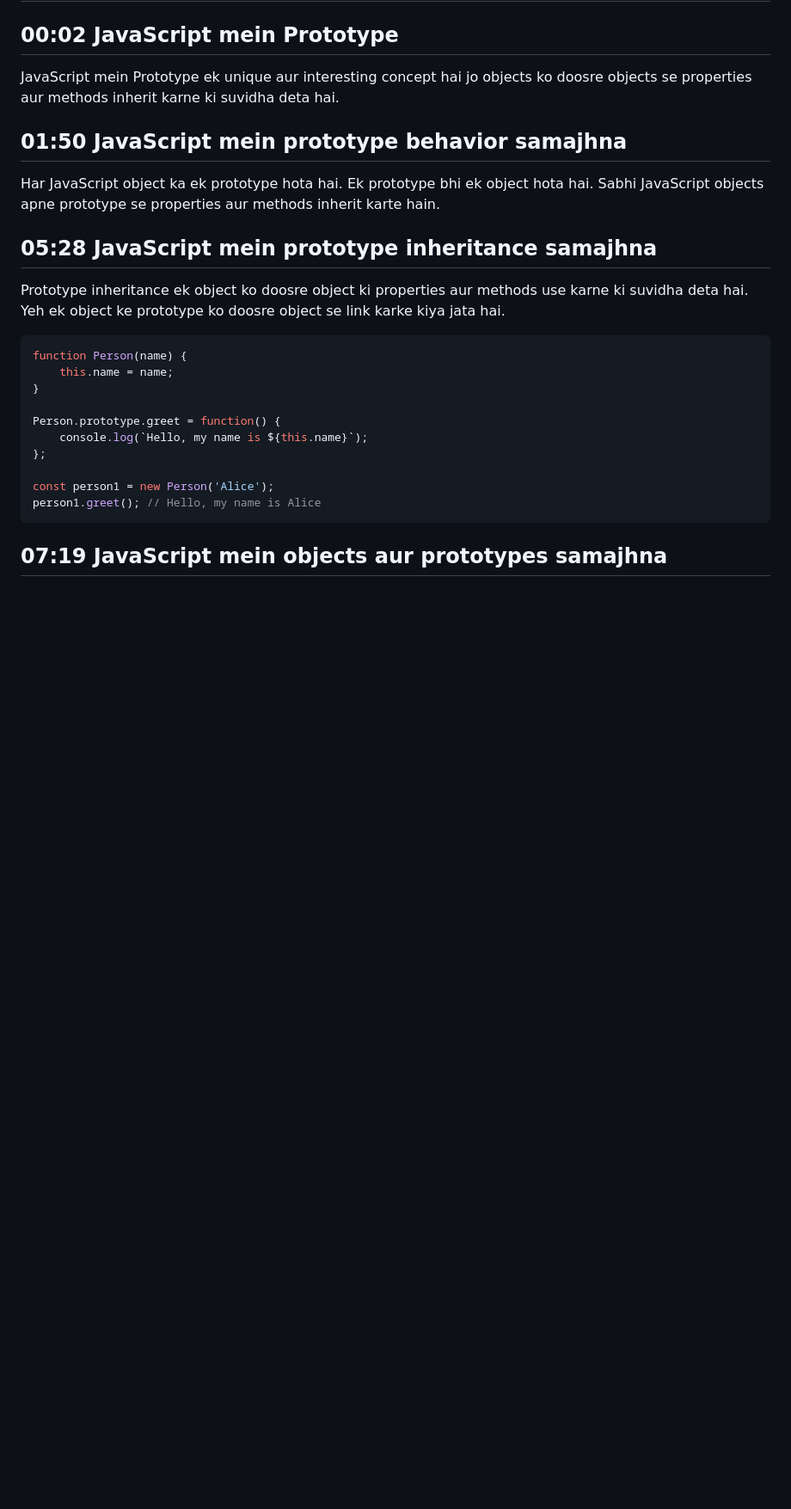
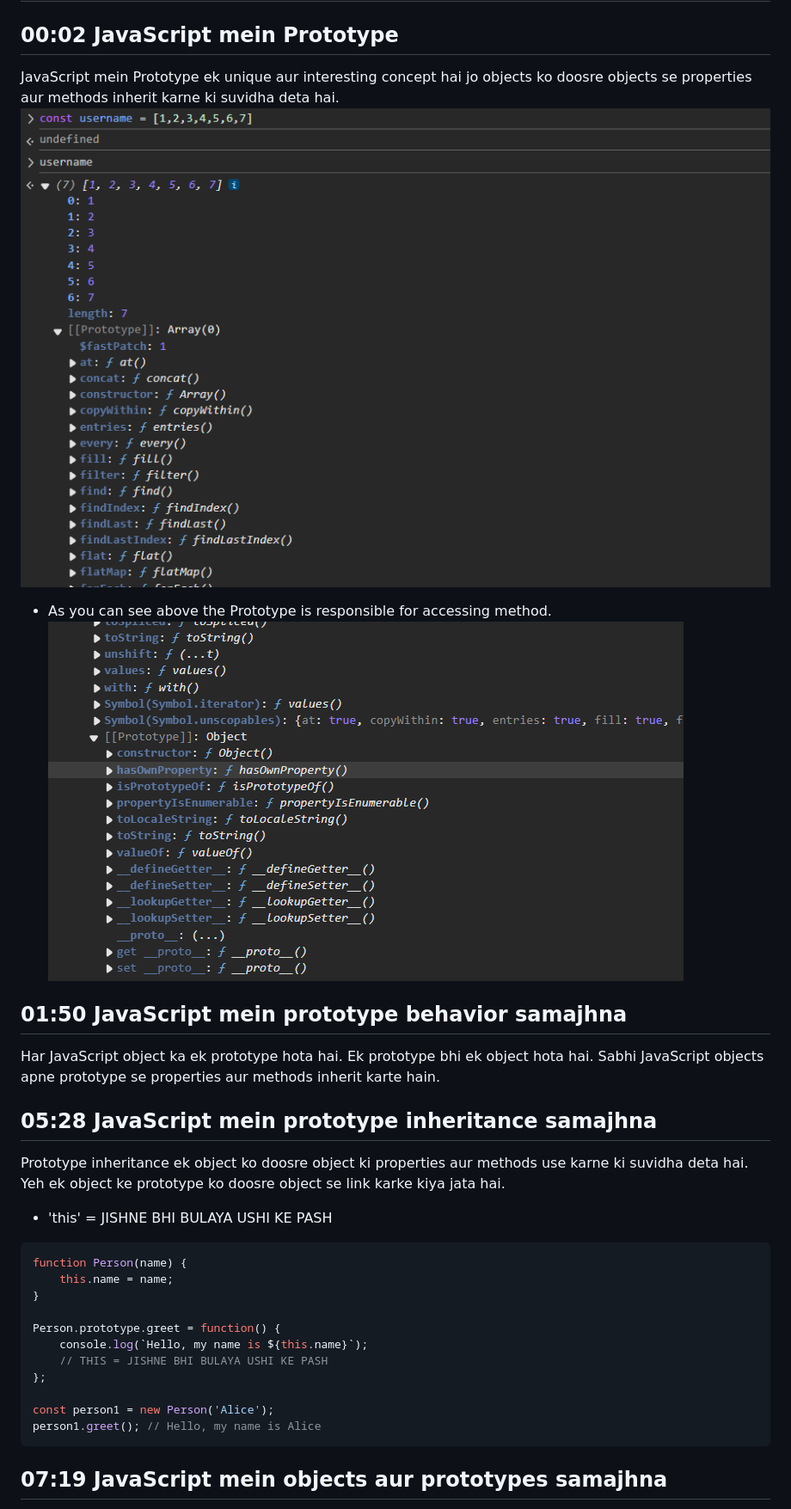
Before and after one commit to aryanbuilds/Javascript_learning, a Markdown page: javascript_adv_OOP/o2_Prototype.md, the part around the change printed below. Shown: that part at 86% size. GitHub-like rendering; pictures changed too: javascript_adv_OOP/image-1.png (added), javascript_adv_OOP/image.png (added); blank space fills up the shorter version.

````diff
--- a/javascript_adv_OOP/o2_Prototype.md
+++ b/javascript_adv_OOP/o2_Prototype.md
@@ -2,13 +2,15 @@
 
 ## 00:02 JavaScript mein Prototype
 JavaScript mein Prototype ek unique aur interesting concept hai jo objects ko doosre objects se properties aur methods inherit karne ki suvidha deta hai.
-
+![alt text](image.png)
+- As you can see above the Prototype is responsible for accessing method.
+![alt text](image-1.png)
 ## 01:50 JavaScript mein prototype behavior samajhna
 Har JavaScript object ka ek prototype hota hai. Ek prototype bhi ek object hota hai. Sabhi JavaScript objects apne prototype se properties aur methods inherit karte hain.
 
 ## 05:28 JavaScript mein prototype inheritance samajhna
 Prototype inheritance ek object ko doosre object ki properties aur methods use karne ki suvidha deta hai. Yeh ek object ke prototype ko doosre object se link karke kiya jata hai.
-
+- 'this' = JISHNE BHI BULAYA USHI KE PASH
 ```javascript
 function Person(name) {
     this.name = name;
@@ -16,6 +18,7 @@ function Person(name) {
 
 Person.prototype.greet = function() {
     console.log(`Hello, my name is ${this.name}`);
+    // THIS = JISHNE BHI BULAYA USHI KE PASH
 };
 
 const person1 = new Person('Alice');
````
Also changed, not shown: other parts of javascript_adv_OOP/o2_Prototype.md (+18 -0 lines).
